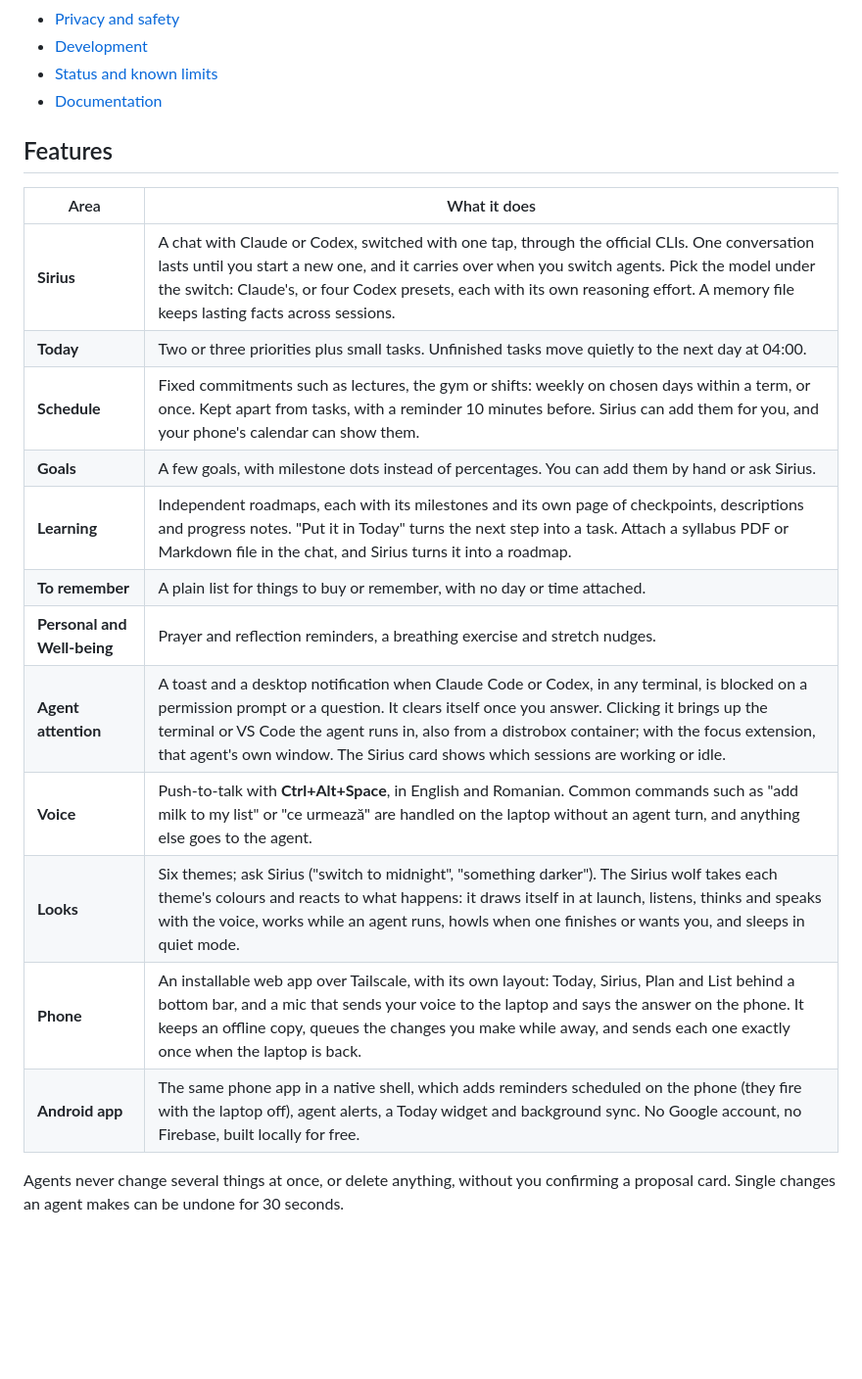
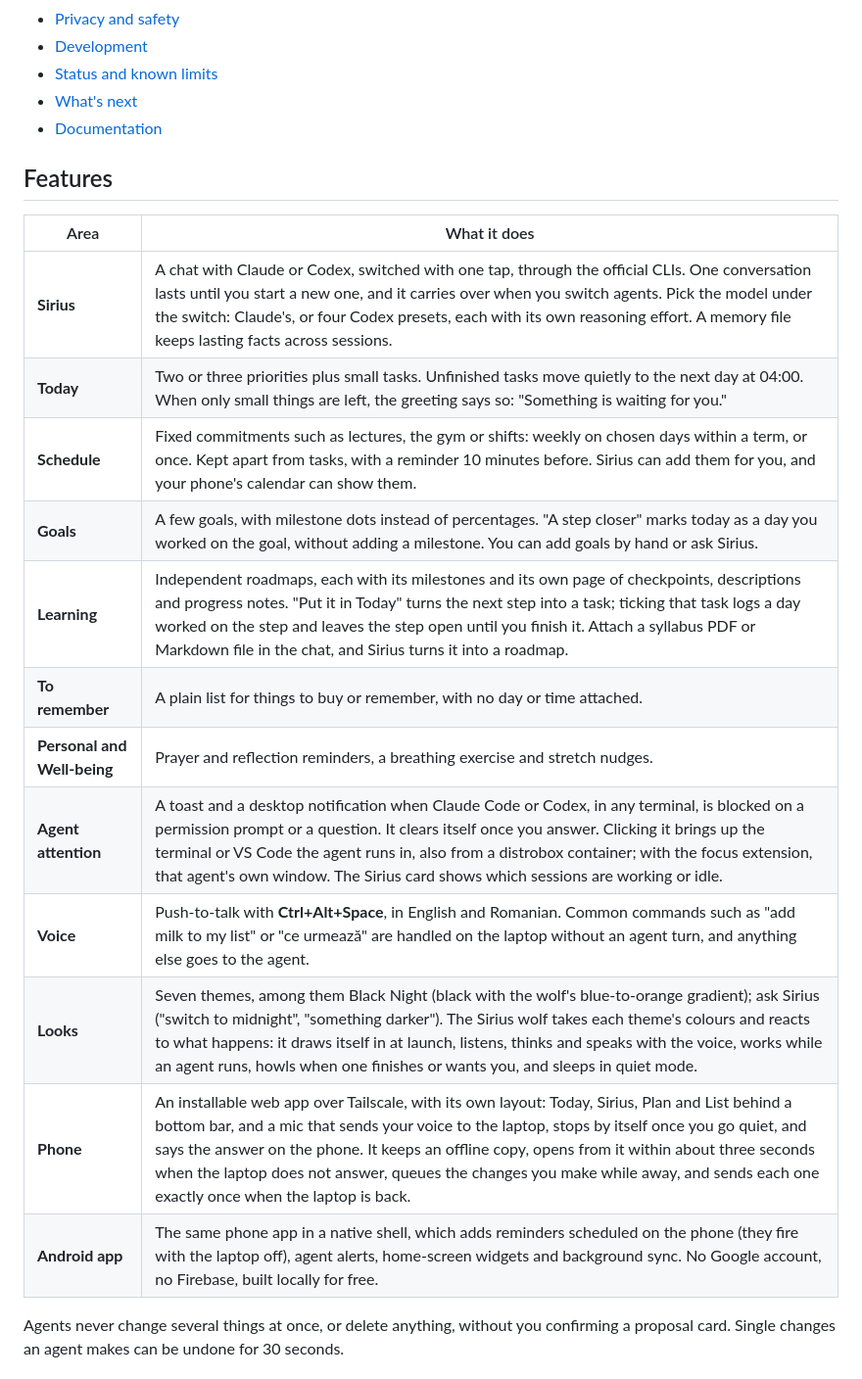
Before and after one commit to antoniesuciu/Sirius, a Markdown page: README.md, the part around one of its changes. Shown at 98% size. Rendered like a GitHub page; blank space fills up the shorter version.

```diff
--- a/README.md
+++ b/README.md
@@ -31,6 +31,7 @@ working from its own copy while the laptop is away.
 - [Privacy and safety](#privacy-and-safety)
 - [Development](#development)
 - [Status and known limits](#status-and-known-limits)
+- [What's next](#whats-next)
 - [Documentation](#documentation)
 
 ## Features
@@ -38,17 +39,17 @@ working from its own copy while the laptop is away.
 | Area | What it does |
 |---|---|
 | **Sirius** | A chat with Claude or Codex, switched with one tap, through the official CLIs. One conversation lasts until you start a new one, and it carries over when you switch agents. Pick the model under the switch: Claude's, or four Codex presets, each with its own reasoning effort. A memory file keeps lasting facts across sessions. |
-| **Today** | Two or three priorities plus small tasks. Unfinished tasks move quietly to the next day at 04:00. |
+| **Today** | Two or three priorities plus small tasks. Unfinished tasks move quietly to the next day at 04:00. When only small things are left, the greeting says so: "Something is waiting for you." |
 | **Schedule** | Fixed commitments such as lectures, the gym or shifts: weekly on chosen days within a term, or once. Kept apart from tasks, with a reminder 10 minutes before. Sirius can add them for you, and your phone's calendar can show them. |
-| **Goals** | A few goals, with milestone dots instead of percentages. You can add them by hand or ask Sirius. |
-| **Learning** | Independent roadmaps, each with its milestones and its own page of checkpoints, descriptions and progress notes. "Put it in Today" turns the next step into a task. Attach a syllabus PDF or Markdown file in the chat, and Sirius turns it into a roadmap. |
+| **Goals** | A few goals, with milestone dots instead of percentages. "A step closer" marks today as a day you worked on the goal, without adding a milestone. You can add goals by hand or ask Sirius. |
+| **Learning** | Independent roadmaps, each with its milestones and its own page of checkpoints, descriptions and progress notes. "Put it in Today" turns the next step into a task; ticking that task logs a day worked on the step and leaves the step open until you finish it. Attach a syllabus PDF or Markdown file in the chat, and Sirius turns it into a roadmap. |
 | **To remember** | A plain list for things to buy or remember, with no day or time attached. |
 | **Personal and Well-being** | Prayer and reflection reminders, a breathing exercise and stretch nudges. |
 | **Agent attention** | A toast and a desktop notification when Claude Code or Codex, in any terminal, is blocked on a permission prompt or a question. It clears itself once you answer. Clicking it brings up the terminal or VS Code the agent runs in, also from a distrobox container; with the focus extension, that agent's own window. The Sirius card shows which sessions are working or idle. |
 | **Voice** | Push-to-talk with **Ctrl+Alt+Space**, in English and Romanian. Common commands such as "add milk to my list" or "ce urmează" are handled on the laptop without an agent turn, and anything else goes to the agent. |
-| **Looks** | Six themes; ask Sirius ("switch to midnight", "something darker"). The Sirius wolf takes each theme's colours and reacts to what happens: it draws itself in at launch, listens, thinks and speaks with the voice, works while an agent runs, howls when one finishes or wants you, and sleeps in quiet mode. |
-| **Phone** | An installable web app over Tailscale, with its own layout: Today, Sirius, Plan and List behind a bottom bar, and a mic that sends your voice to the laptop and says the answer on the phone. It keeps an offline copy, queues the changes you make while away, and sends each one exactly once when the laptop is back. |
-| **Android app** | The same phone app in a native shell, which adds reminders scheduled on the phone (they fire with the laptop off), agent alerts, a Today widget and background sync. No Google account, no Firebase, built locally for free. |
+| **Looks** | Seven themes, among them Black Night (black with the wolf's blue-to-orange gradient); ask Sirius ("switch to midnight", "something darker"). The Sirius wolf takes each theme's colours and reacts to what happens: it draws itself in at launch, listens, thinks and speaks with the voice, works while an agent runs, howls when one finishes or wants you, and sleeps in quiet mode. |
+| **Phone** | An installable web app over Tailscale, with its own layout: Today, Sirius, Plan and List behind a bottom bar, and a mic that sends your voice to the laptop, stops by itself once you go quiet, and says the answer on the phone. It keeps an offline copy, opens from it within about three seconds when the laptop does not answer, queues the changes you make while away, and sends each one exactly once when the laptop is back. |
+| **Android app** | The same phone app in a native shell, which adds reminders scheduled on the phone (they fire with the laptop off), agent alerts, home-screen widgets and background sync. No Google account, no Firebase, built locally for free. |
 
 Agents never change several things at once, or delete anything, without you confirming a
 proposal card. Single changes an agent makes can be undone for 30 seconds.
```
Also changed, not shown: other parts of README.md (+33 -3 lines), CHANGELOG.md (+20 -0 lines), docs/images/desktop-midnight.png, docs/images/desktop.png, docs/images/phone-plan.png, docs/images/phone-sirius.png, docs/images/phone.png, docs/images/roadmap-phone.png.
